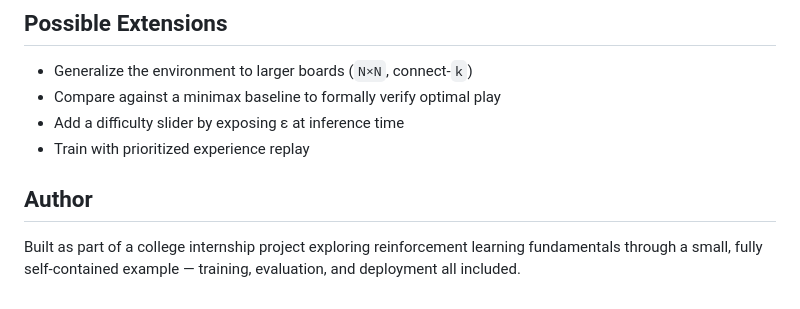
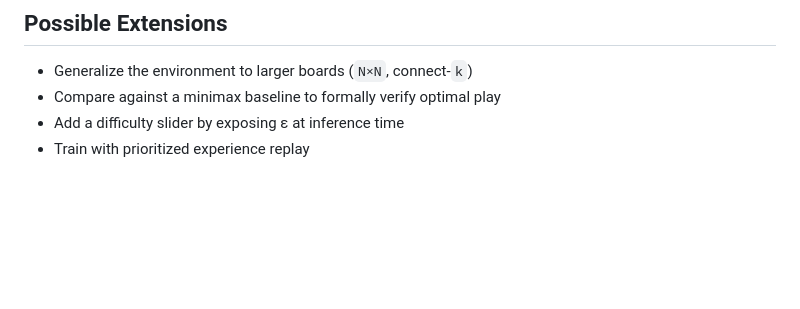
Before and after one commit to Bunny2712/tic-tac-toe_DQN, a Markdown page: README.md, the part around the change. GitHub-like rendering; blank space fills up the shorter version.

```diff
--- a/README.md
+++ b/README.md
@@ -92,6 +92,3 @@ tic-tac-toe_DQN/
 - Compare against a minimax baseline to formally verify optimal play
 - Add a difficulty slider by exposing ε at inference time
 - Train with prioritized experience replay
-## Author
-
-Built as part of a college internship project exploring reinforcement learning fundamentals through a small, fully self-contained example — training, evaluation, and deployment all included.
```
